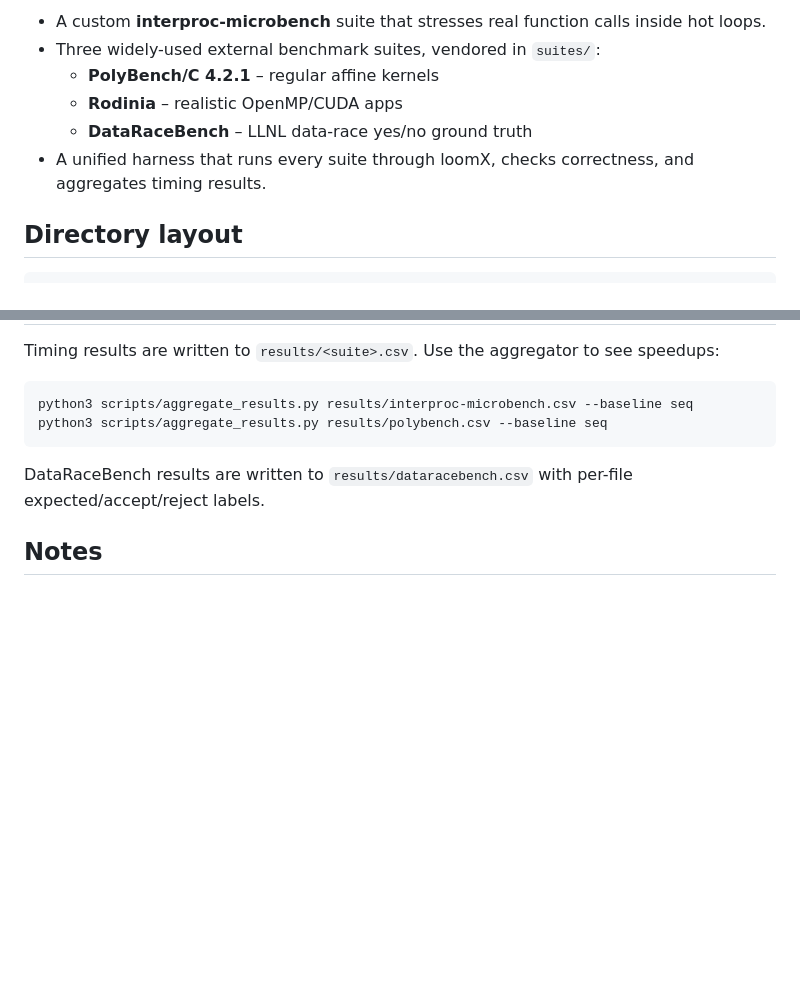
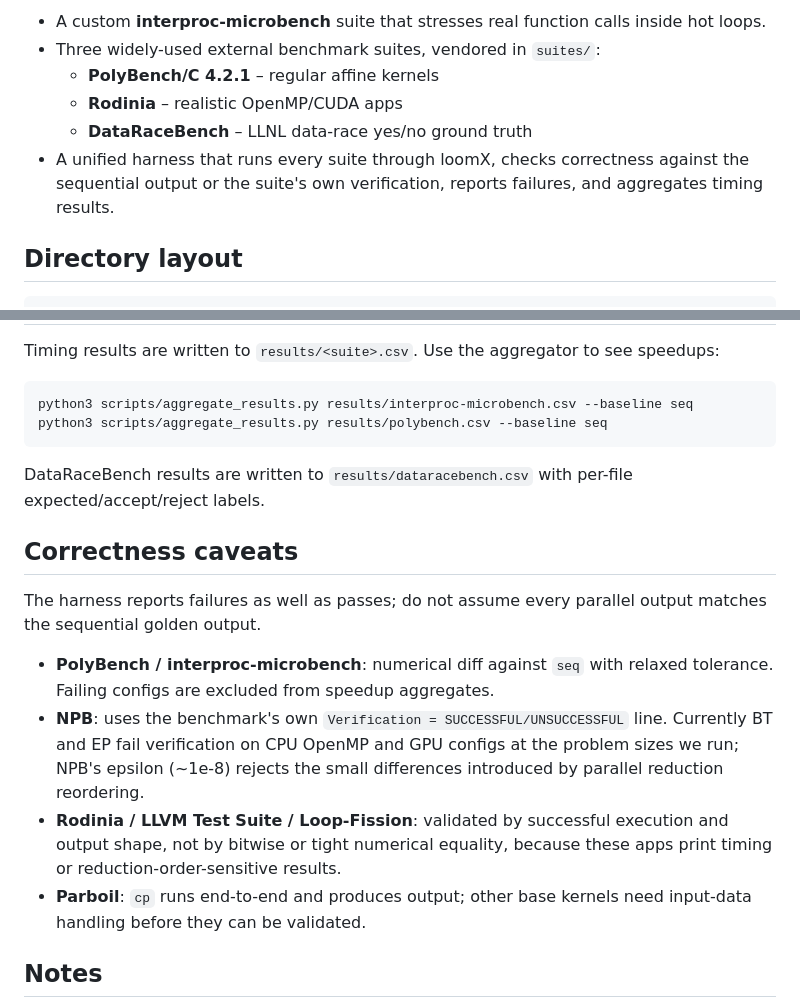
Before and after one commit to MadhurKumar004/loomX-benchmarks, a Markdown page: README.md, 2 parts joined by grey strips. GitHub-like rendering; blank space fills up the shorter version.

Commit message:
harness: document correctness caveats in README
Replace the blanket 'checks correctness' claim with an honest summary of
how each suite is validated and which ones currently fail:

- NPB uses its own Verification field; BT and EP currently fail on all
  parallel configs due to strict epsilon.
- Rodinia / LLVM Test Suite / Loop-Fission use shape-only validation.
- Parboil cp runs end-to-end; other kernels still need input data.

This prevents the repo from implying that every parallel output is
numerically identical to the sequential golden output.

Signed-off-by: kamini08 <kaminibanait03@gmail.com>

```diff
--- a/README.md
+++ b/README.md
@@ -9,7 +9,7 @@ This repo contains:
   - **PolyBench/C 4.2.1** – regular affine kernels
   - **Rodinia** – realistic OpenMP/CUDA apps
   - **DataRaceBench** – LLNL data-race yes/no ground truth
-- A unified harness that runs every suite through loomX, checks correctness, and aggregates timing results.
+- A unified harness that runs every suite through loomX, checks correctness against the sequential output or the suite's own verification, reports failures, and aggregates timing results.
 
 ## Directory layout
 
@@ -119,6 +119,15 @@ python3 scripts/aggregate_results.py results/polybench.csv --baseline seq
 
 DataRaceBench results are written to `results/dataracebench.csv` with per-file expected/accept/reject labels.
 
+## Correctness caveats
+
+The harness reports failures as well as passes; do not assume every parallel output matches the sequential golden output.
+
+- **PolyBench / interproc-microbench**: numerical diff against `seq` with relaxed tolerance. Failing configs are excluded from speedup aggregates.
+- **NPB**: uses the benchmark's own `Verification = SUCCESSFUL/UNSUCCESSFUL` line. Currently BT and EP fail verification on CPU OpenMP and GPU configs at the problem sizes we run; NPB's epsilon (~1e-8) rejects the small differences introduced by parallel reduction reordering.
+- **Rodinia / LLVM Test Suite / Loop-Fission**: validated by successful execution and output shape, not by bitwise or tight numerical equality, because these apps print timing or reduction-order-sensitive results.
+- **Parboil**: `cp` runs end-to-end and produces output; other base kernels need input-data handling before they can be validated.
+
 ## Notes
 
 - GPU configs require a clang built with OpenMP offloading support and the matching `libomptarget-nvptx.bc` bitcode. If clang cannot target `nvptx64-nvidia-cuda`, the GPU variants are skipped and only CPU numbers are reported.
```
